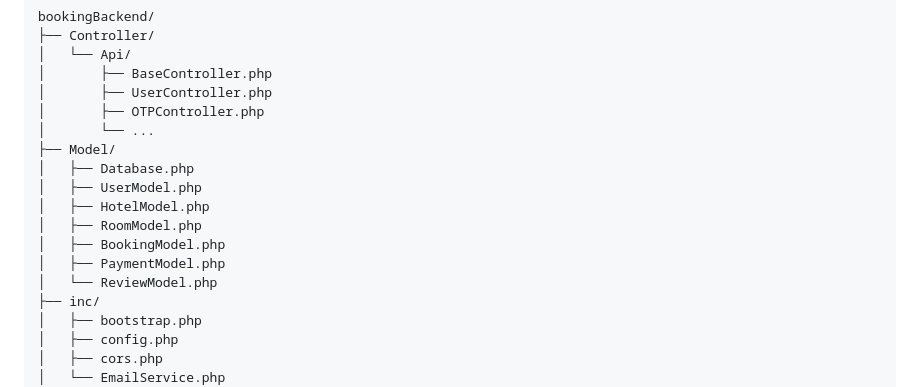
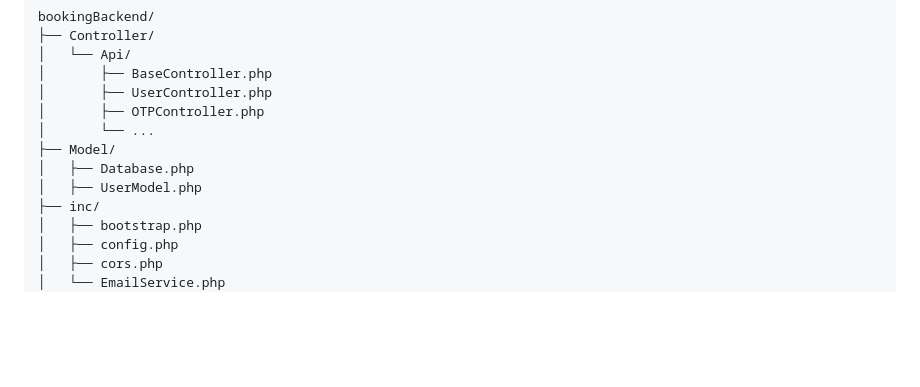
Before and after one commit to nguyenvanhieu3603/Booking-Hotel-, a Markdown page: BE/README.md, the part around the change. GitHub-like rendering; blank space fills up the shorter version.

```diff
--- a/BE/README.md
+++ b/BE/README.md
@@ -149,11 +149,6 @@ bookingBackend/
 ├── Model/
 │   ├── Database.php
 │   ├── UserModel.php
-│   ├── HotelModel.php
-│   ├── RoomModel.php
-│   ├── BookingModel.php
-│   ├── PaymentModel.php
-│   └── ReviewModel.php
 ├── inc/
 │   ├── bootstrap.php
 │   ├── config.php
```
